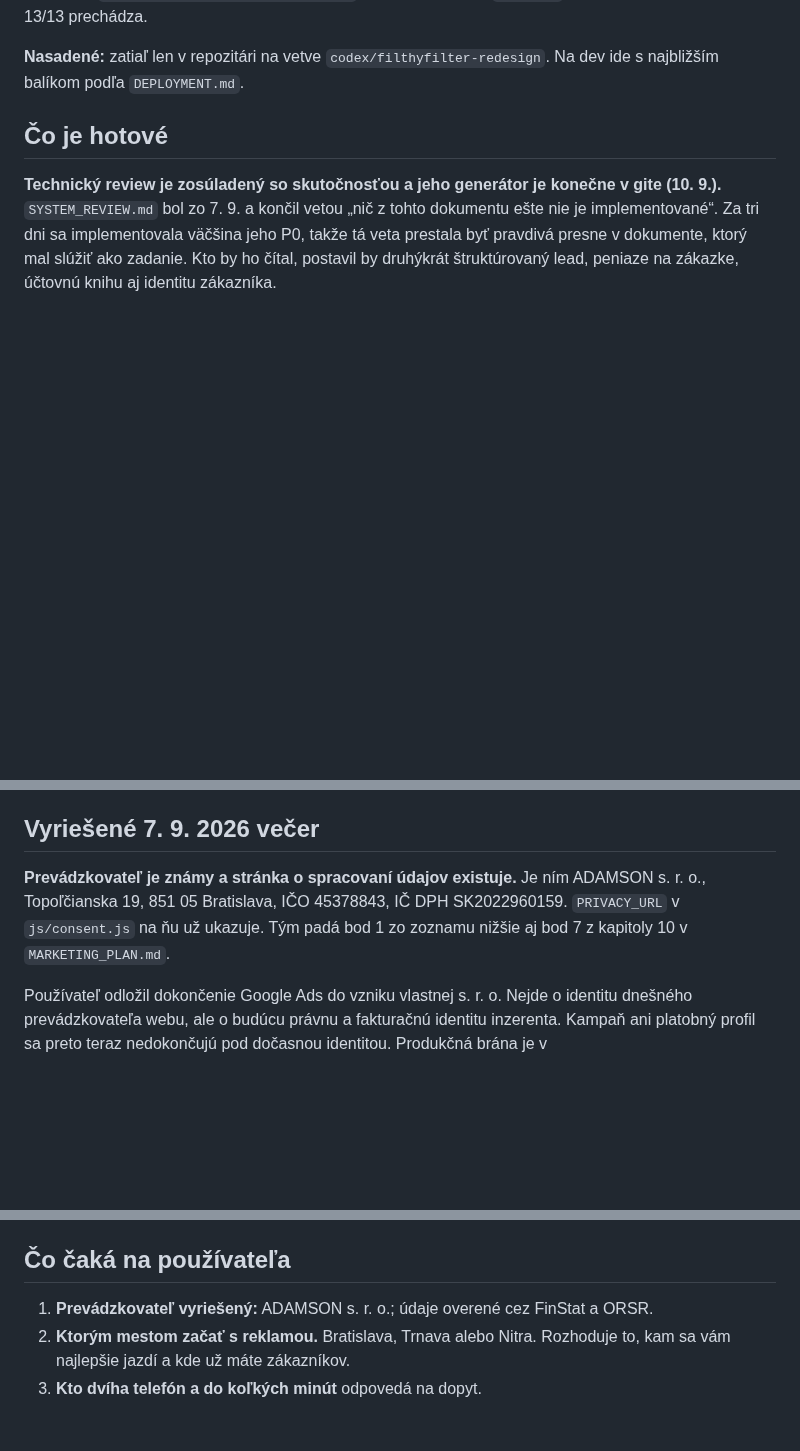
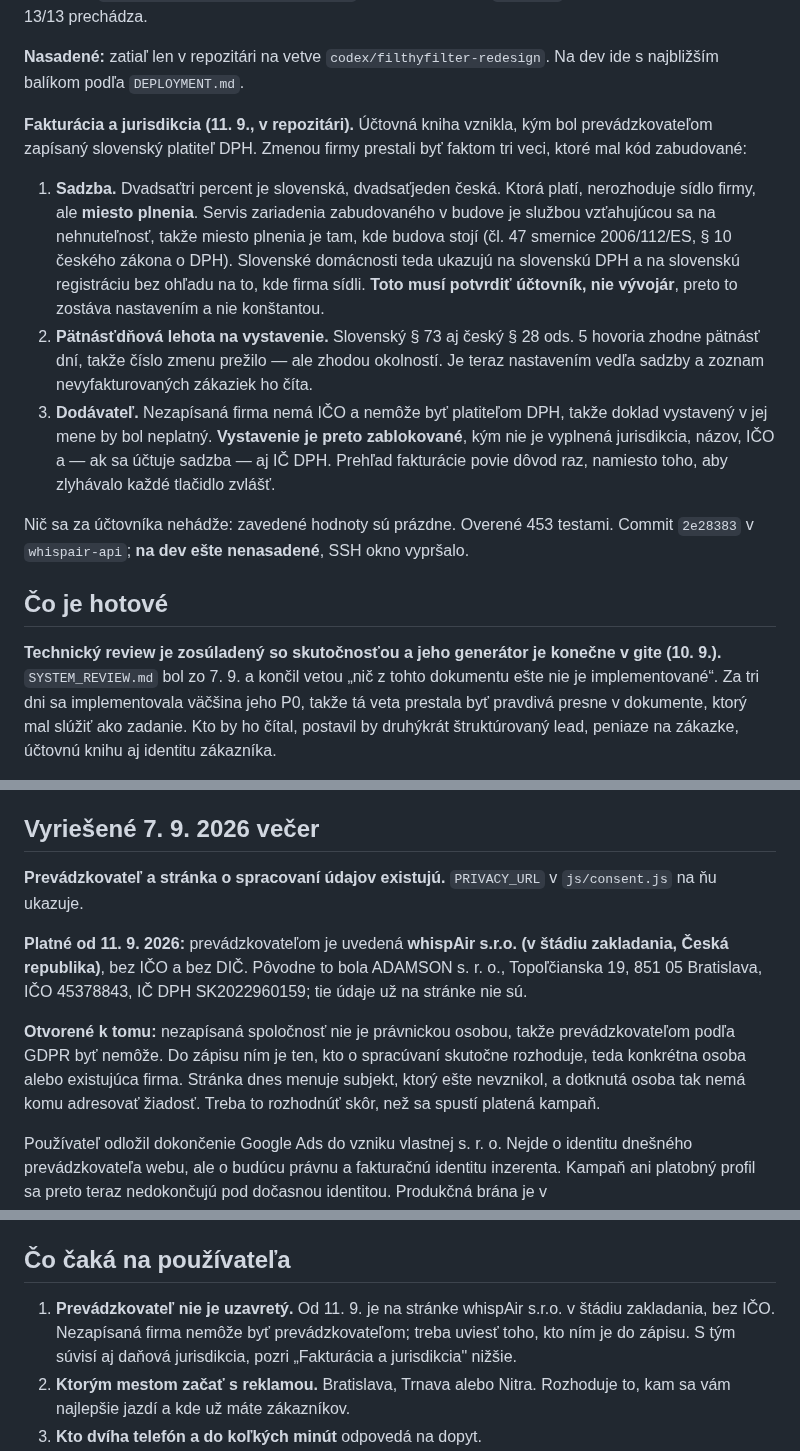
Before and after one commit to Leadris/filthyfilter, a Markdown page: docs/STATUS.md, 3 parts joined by grey strips. GitHub-like rendering; blank space fills up the shorter version.

```diff
--- a/docs/STATUS.md
+++ b/docs/STATUS.md
@@ -49,6 +49,29 @@ Tri zmeny na vetve `codex/filthyfilter-redesign`:
 
 **Nasadené:** zatiaľ len v repozitári na vetve `codex/filthyfilter-redesign`.
 Na dev ide s najbližším balíkom podľa `DEPLOYMENT.md`.
+
+**Fakturácia a jurisdikcia (11. 9., v repozitári).** Účtovná kniha vznikla, kým
+bol prevádzkovateľom zapísaný slovenský platiteľ DPH. Zmenou firmy prestali byť
+faktom tri veci, ktoré mal kód zabudované:
+
+1. **Sadzba.** Dvadsaťtri percent je slovenská, dvadsaťjeden česká. Ktorá platí,
+   nerozhoduje sídlo firmy, ale **miesto plnenia**. Servis zariadenia
+   zabudovaného v budove je službou vzťahujúcou sa na nehnuteľnosť, takže miesto
+   plnenia je tam, kde budova stojí (čl. 47 smernice 2006/112/ES, § 10 českého
+   zákona o DPH). Slovenské domácnosti teda ukazujú na slovenskú DPH a na
+   slovenskú registráciu bez ohľadu na to, kde firma sídli. **Toto musí potvrdiť
+   účtovník, nie vývojár**, preto to zostáva nastavením a nie konštantou.
+2. **Pätnásťdňová lehota na vystavenie.** Slovenský § 73 aj český § 28 ods. 5
+   hovoria zhodne pätnásť dní, takže číslo zmenu prežilo — ale zhodou okolností.
+   Je teraz nastavením vedľa sadzby a zoznam nevyfakturovaných zákaziek ho číta.
+3. **Dodávateľ.** Nezapísaná firma nemá IČO a nemôže byť platiteľom DPH, takže
+   doklad vystavený v jej mene by bol neplatný. **Vystavenie je preto zablokované**,
+   kým nie je vyplnená jurisdikcia, názov, IČO a — ak sa účtuje sadzba — aj IČ DPH.
+   Prehľad fakturácie povie dôvod raz, namiesto toho, aby zlyhávalo každé tlačidlo
+   zvlášť.
+
+Nič sa za účtovníka nehádže: zavedené hodnoty sú prázdne. Overené 453 testami.
+Commit `2e28383` v `whispair-api`; **na dev ešte nenasadené**, SSH okno vypršalo.
 
 ## Čo je hotové
 
@@ -735,10 +759,19 @@ Nebráni spusteniu, ale chýba: **žiadna stránka nemá `LocalBusiness` v JSON-
 
 ## Vyriešené 7. 9. 2026 večer
 
-**Prevádzkovateľ je známy a stránka o spracovaní údajov existuje.** Je ním
+**Prevádzkovateľ a stránka o spracovaní údajov existujú.** `PRIVACY_URL`
+v `js/consent.js` na ňu ukazuje.
+
+**Platné od 11. 9. 2026:** prevádzkovateľom je uvedená **whispAir s.r.o.
+(v štádiu zakladania, Česká republika)**, bez IČO a bez DIČ. Pôvodne to bola
 ADAMSON s. r. o., Topoľčianska 19, 851 05 Bratislava, IČO 45378843,
-IČ DPH SK2022960159. `PRIVACY_URL` v `js/consent.js` na ňu už ukazuje. Tým padá
-bod 1 zo zoznamu nižšie aj bod 7 z kapitoly 10 v `MARKETING_PLAN.md`.
+IČ DPH SK2022960159; tie údaje už na stránke nie sú.
+
+**Otvorené k tomu:** nezapísaná spoločnosť nie je právnickou osobou, takže
+prevádzkovateľom podľa GDPR byť nemôže. Do zápisu ním je ten, kto o spracúvaní
+skutočne rozhoduje, teda konkrétna osoba alebo existujúca firma. Stránka dnes
+menuje subjekt, ktorý ešte nevznikol, a dotknutá osoba tak nemá komu adresovať
+žiadosť. Treba to rozhodnúť skôr, než sa spustí platená kampaň.
 
 Používateľ odložil dokončenie Google Ads do vzniku vlastnej s. r. o. Nejde o
 identitu dnešného prevádzkovateľa webu, ale o budúcu právnu a fakturačnú identitu
@@ -761,7 +794,10 @@ produkčné, kým neprejde `validateOnly` a podúčet nebude používať `This m
 
 ## Čo čaká na používateľa
 
-1. **Prevádzkovateľ vyriešený:** ADAMSON s. r. o.; údaje overené cez FinStat a ORSR.
+1. **Prevádzkovateľ nie je uzavretý.** Od 11. 9. je na stránke whispAir s.r.o.
+   v štádiu zakladania, bez IČO. Nezapísaná firma nemôže byť prevádzkovateľom;
+   treba uviesť toho, kto ním je do zápisu. S tým súvisí aj daňová jurisdikcia,
+   pozri „Fakturácia a jurisdikcia" nižšie.
 2. **Ktorým mestom začať s reklamou.** Bratislava, Trnava alebo Nitra. Rozhoduje to,
    kam sa vám najlepšie jazdí a kde už máte zákazníkov.
 3. **Kto dvíha telefón a do koľkých minút** odpovedá na dopyt.
```
Also changed, not shown: other parts of docs/STATUS.md (+2 -1 lines), docs/BACKLOG.md (+29 -0 lines), docs/LIFECYCLE_IMPLEMENTATION.md (+30 -4 lines).
